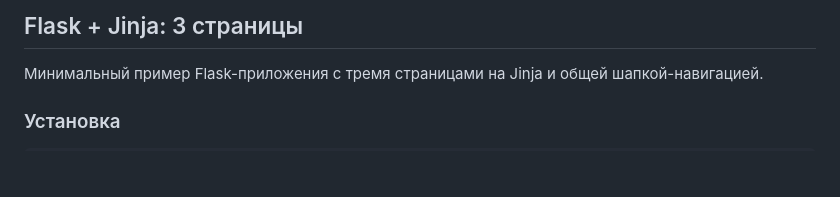
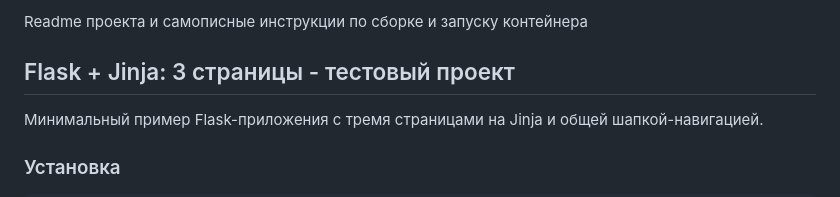
Before and after one commit to GogikOrtey/APSP_test_simple, a Markdown page: README.md, the part around one of its changes. GitHub-like rendering; blank space fills up the shorter version.

```diff
--- a/README.md
+++ b/README.md
@@ -1,4 +1,6 @@
-## Flask + Jinja: 3 страницы
+Readme проекта и самописные инструкции по сборке и запуску контейнера
+
+## Flask + Jinja: 3 страницы - тестовый проект
 
 Минимальный пример Flask-приложения с тремя страницами на Jinja и общей шапкой-навигацией.
 
```
Also changed, not shown: other parts of README.md (+116 -0 lines).
